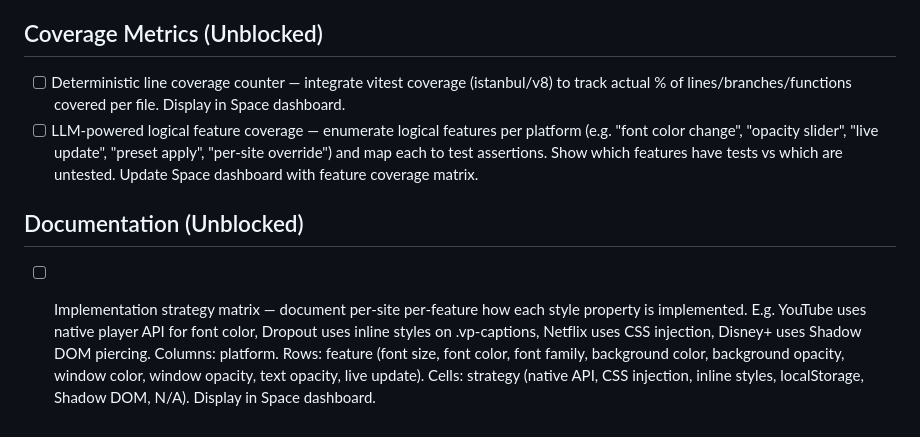
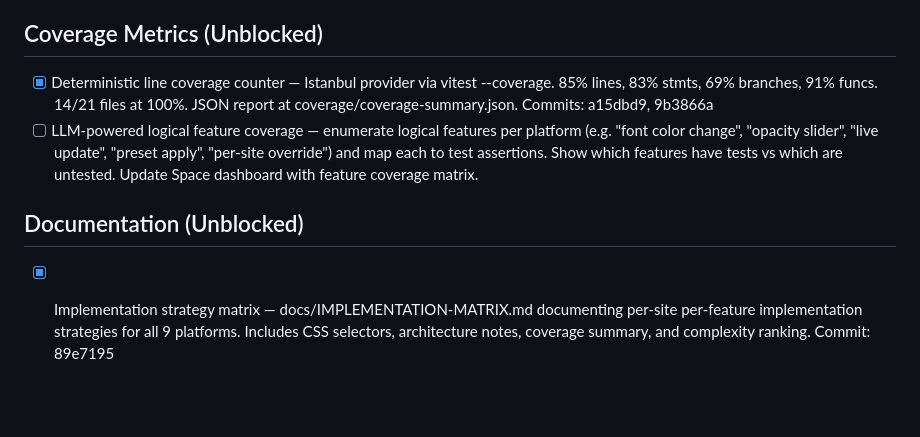
Before and after one commit to Joald/consistent-subtitle-style, a Markdown page: BACKLOG.md, the part around the change. GitHub-like rendering; blank space fills up the shorter version.

Commit message:
backlog: mark coverage + implementation matrix done

```diff
--- a/BACKLOG.md
+++ b/BACKLOG.md
@@ -57,9 +57,9 @@
 
 ## Coverage Metrics (Unblocked)
 
-- [ ] Deterministic line coverage counter — integrate vitest coverage (istanbul/v8) to track actual % of lines/branches/functions covered per file. Display in Space dashboard.
+- [x] Deterministic line coverage counter — Istanbul provider via vitest --coverage. 85% lines, 83% stmts, 69% branches, 91% funcs. 14/21 files at 100%. JSON report at coverage/coverage-summary.json. Commits: a15dbd9, 9b3866a
 - [ ] LLM-powered logical feature coverage — enumerate logical features per platform (e.g. "font color change", "opacity slider", "live update", "preset apply", "per-site override") and map each to test assertions. Show which features have tests vs which are untested. Update Space dashboard with feature coverage matrix.
 
 ## Documentation (Unblocked)
 
-- [ ] Implementation strategy matrix — document per-site per-feature how each style property is implemented. E.g. YouTube uses native player API for font color, Dropout uses inline styles on .vp-captions, Netflix uses CSS injection, Disney+ uses Shadow DOM piercing. Columns: platform. Rows: feature (font size, font color, font family, background color, background opacity, window color, window opacity, text opacity, live update). Cells: strategy (native API, CSS injection, inline styles, localStorage, Shadow DOM, N/A). Display in Space dashboard.
+- [x] Implementation strategy matrix — docs/IMPLEMENTATION-MATRIX.md documenting per-site per-feature implementation strategies for all 9 platforms. Includes CSS selectors, architecture notes, coverage summary, and complexity ranking. Commit: 89e7195
```
